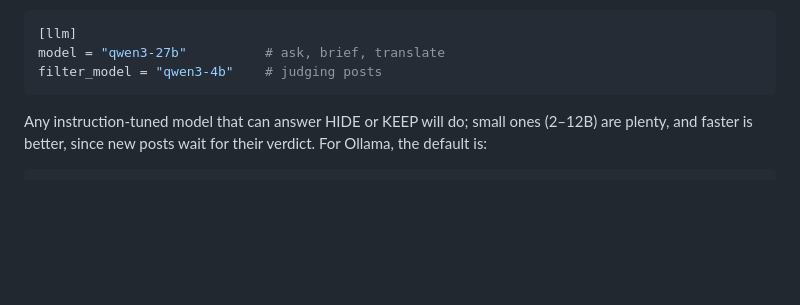
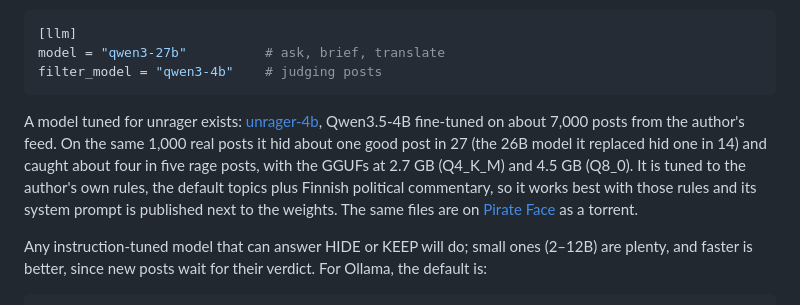
Before and after one commit to guitaripod/unrager, a Markdown page: README.md, the part around the change. Drawn GitHub-style; blank space fills up the shorter version.

Commit message:
docs: link the tuned unrager-4b model on Hugging Face and Pirate Face

````diff
--- a/README.md
+++ b/README.md
@@ -182,6 +182,8 @@ The filter can run on its own model. A small one judges posts as well as a big o
 model = "qwen3-27b"          # ask, brief, translate
 filter_model = "qwen3-4b"    # judging posts
 ```
+
+A model tuned for unrager exists: [unrager-4b](https://huggingface.co/guitaripod/unrager-4b), Qwen3.5-4B fine-tuned on about 7,000 posts from the author's feed. On the same 1,000 real posts it hid about one good post in 27 (the 26B model it replaced hid one in 14) and caught about four in five rage posts, with the GGUFs at 2.7 GB (Q4_K_M) and 4.5 GB (Q8_0). It is tuned to the author's own rules, the default topics plus Finnish political commentary, so it works best with those rules and its system prompt is published next to the weights. The same files are on [Pirate Face](https://pirateface.co/guitaripod/unrager-4b) as a torrent.
 
 Any instruction-tuned model that can answer HIDE or KEEP will do; small ones (2–12B) are plenty, and faster is better, since new posts wait for their verdict. For Ollama, the default is:
 
````
